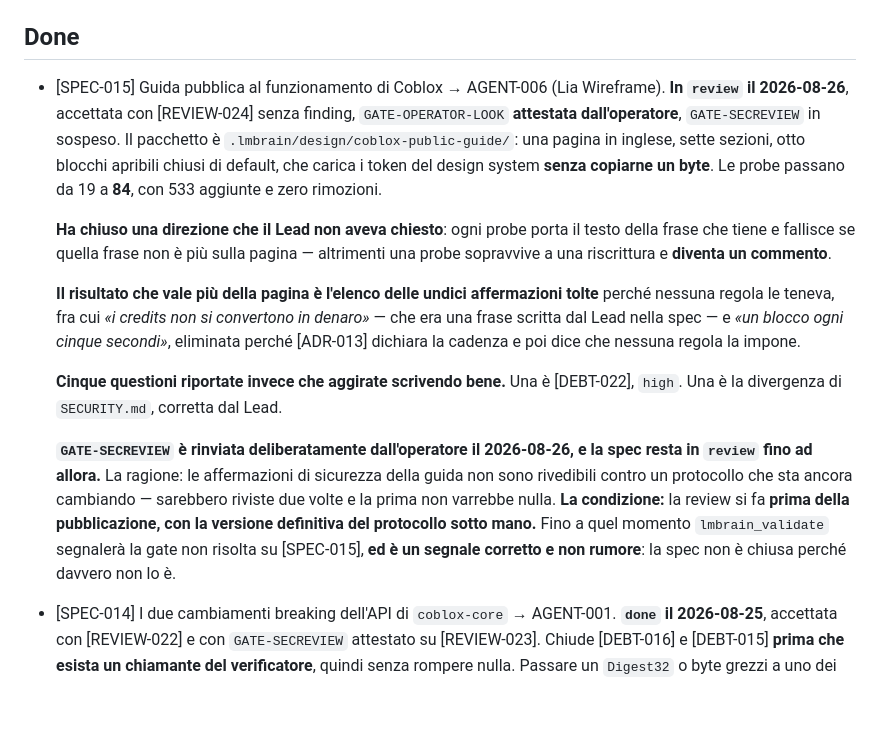
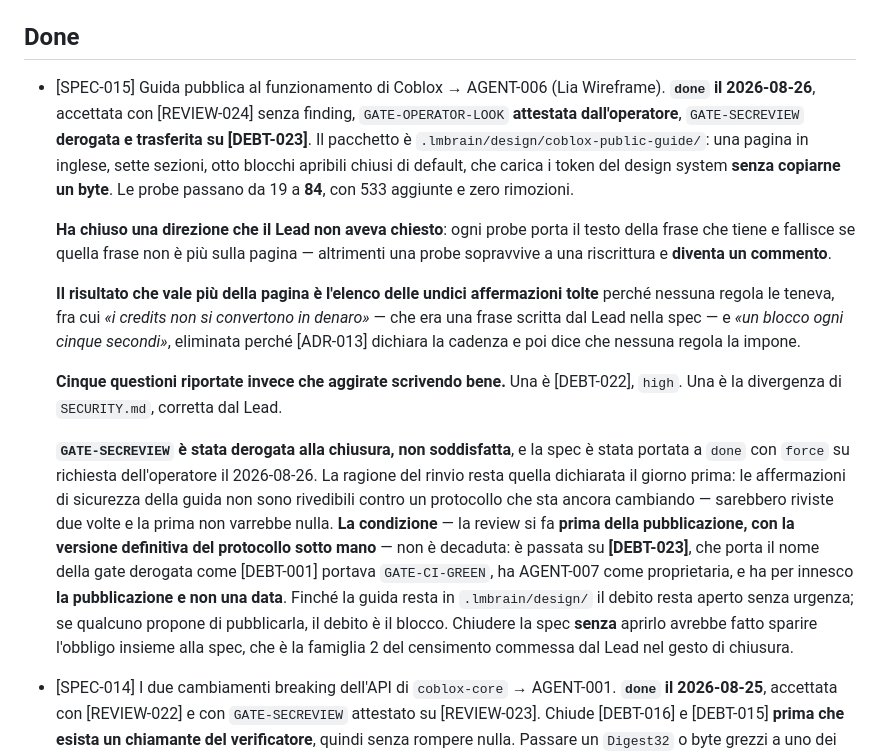
Before and after one commit to fathorMB/CobloxNetwork, a Markdown page: .lmbrain/STATUS.md, the part around the change. Drawn GitHub-style; blank space fills up the shorter version.

Commit message:
SPEC-015 done con GATE-SECREVIEW derogata, e DEBT-023 che la porta
L'operatore ha chiesto di chiudere SPEC-015. Tutto era completo tranne
GATE-SECREVIEW, che l'operatore stesso aveva rinviato il 2026-08-25 con
una condizione dichiarata: la review si fa prima della pubblicazione,
con la versione definitiva del protocollo sotto mano.

Chiuderla senza registrare nulla avrebbe fatto sparire l'obbligo insieme
alla spec: la famiglia 2 del censimento commessa nel gesto di chiusura.
Percio' la deroga e' registrata due volte, nella ragione del force e in
DEBT-023, che segue il precedente esatto di DEBT-001 - una gate derogata
diventa un debito che porta il nome della gate.

DEBT-023 ha AGENT-007 come proprietaria, milestone M-08, e per innesco
la pubblicazione e non una data. La guida vive in .lmbrain/design/ e
nessun lettore esterno la raggiunge: finche' e' cosi' il debito resta
aperto senza urgenza, e se qualcuno propone di pubblicarla e' il blocco.

Severita' medium e non high perche' il rischio residuo e' stretto: ogni
affermazione di proprieta' del filo ha gia' una probe in
published_artifacts.toml. Cio' che manca e' l'occhio che nessuno
strumento sostituisce.

Co-Authored-By: Claude Opus 5 <noreply@anthropic.com>

```diff
--- a/.lmbrain/STATUS.md
+++ b/.lmbrain/STATUS.md
@@ -75,7 +75,7 @@ Nessuna. **Tredici spec redatte, tredici `done`.**
 
 ## Done
 
-- [SPEC-015] Guida pubblica al funzionamento di Coblox → AGENT-006 (Lia Wireframe). **In `review` il 2026-08-26**, accettata con [REVIEW-024] senza finding, `GATE-OPERATOR-LOOK` **attestata dall'operatore**, `GATE-SECREVIEW` in sospeso. Il pacchetto è `.lmbrain/design/coblox-public-guide/`: una pagina in inglese, sette sezioni, otto blocchi apribili chiusi di default, che carica i token del design system **senza copiarne un byte**. Le probe passano da 19 a **84**, con 533 aggiunte e zero rimozioni.
+- [SPEC-015] Guida pubblica al funzionamento di Coblox → AGENT-006 (Lia Wireframe). **`done` il 2026-08-26**, accettata con [REVIEW-024] senza finding, `GATE-OPERATOR-LOOK` **attestata dall'operatore**, `GATE-SECREVIEW` **derogata e trasferita su [DEBT-023]**. Il pacchetto è `.lmbrain/design/coblox-public-guide/`: una pagina in inglese, sette sezioni, otto blocchi apribili chiusi di default, che carica i token del design system **senza copiarne un byte**. Le probe passano da 19 a **84**, con 533 aggiunte e zero rimozioni.
 
   **Ha chiuso una direzione che il Lead non aveva chiesto**: ogni probe porta il testo della frase che tiene e fallisce se quella frase non è più sulla pagina — altrimenti una probe sopravvive a una riscrittura e **diventa un commento**.
 
@@ -83,7 +83,7 @@ Nessuna. **Tredici spec redatte, tredici `done`.**
 
   **Cinque questioni riportate invece che aggirate scrivendo bene.** Una è [DEBT-022], `high`. Una è la divergenza di `SECURITY.md`, corretta dal Lead.
 
-  **`GATE-SECREVIEW` è rinviata deliberatamente dall'operatore il 2026-08-26, e la spec resta in `review` fino ad allora.** La ragione: le affermazioni di sicurezza della guida non sono rivedibili contro un protocollo che sta ancora cambiando — sarebbero riviste due volte e la prima non varrebbe nulla. **La condizione:** la review si fa **prima della pubblicazione, con la versione definitiva del protocollo sotto mano.** Fino a quel momento `lmbrain_validate` segnalerà la gate non risolta su [SPEC-015], **ed è un segnale corretto e non rumore**: la spec non è chiusa perché davvero non lo è.
+  **`GATE-SECREVIEW` è stata derogata alla chiusura, non soddisfatta**, e la spec è stata portata a `done` con `force` su richiesta dell'operatore il 2026-08-26. La ragione del rinvio resta quella dichiarata il giorno prima: le affermazioni di sicurezza della guida non sono rivedibili contro un protocollo che sta ancora cambiando — sarebbero riviste due volte e la prima non varrebbe nulla. **La condizione** — la review si fa **prima della pubblicazione, con la versione definitiva del protocollo sotto mano** — non è decaduta: è passata su **[DEBT-023]**, che porta il nome della gate derogata come [DEBT-001] portava `GATE-CI-GREEN`, ha AGENT-007 come proprietaria, e ha per innesco **la pubblicazione e non una data**. Finché la guida resta in `.lmbrain/design/` il debito resta aperto senza urgenza; se qualcuno propone di pubblicarla, il debito è il blocco. Chiudere la spec **senza** aprirlo avrebbe fatto sparire l'obbligo insieme alla spec, che è la famiglia 2 del censimento commessa dal Lead nel gesto di chiusura.
 - [SPEC-014] I due cambiamenti breaking dell'API di `coblox-core` → AGENT-001. **`done` il 2026-08-25**, accettata con [REVIEW-022] e con `GATE-SECREVIEW` attestato su [REVIEW-023]. Chiude [DEBT-016] e [DEBT-015] **prima che esista un chiamante del verificatore**, quindi senza rompere nulla. Passare un `Digest32` o byte grezzi a uno dei due punti d'ingresso **non compila**.
 
   **Il finding di AGENT-007 ha invertito un ragionamento del Lead e ne ha trovato uno migliore.** La via non-consensus era **nominata ma non contenuta**: `registry` è un `pub mod`, il costruttore era `pub`, e il crate non aveva alcuna sezione `[features]` — quindi raggiungibile da `coblox-node`, `coblox-ffi` e dalla shell Tauri **in build di produzione**. La prova era già in albero e il Lead l'aveva **citata come rassicurazione**: la suite di conformità è un test di integrazione, cioè un crate esterno, e le sue otto chiamate provano la raggiungibilità dall'esterno, non l'assenza di chiamanti.
```
Also changed, not shown: 3 other files.
